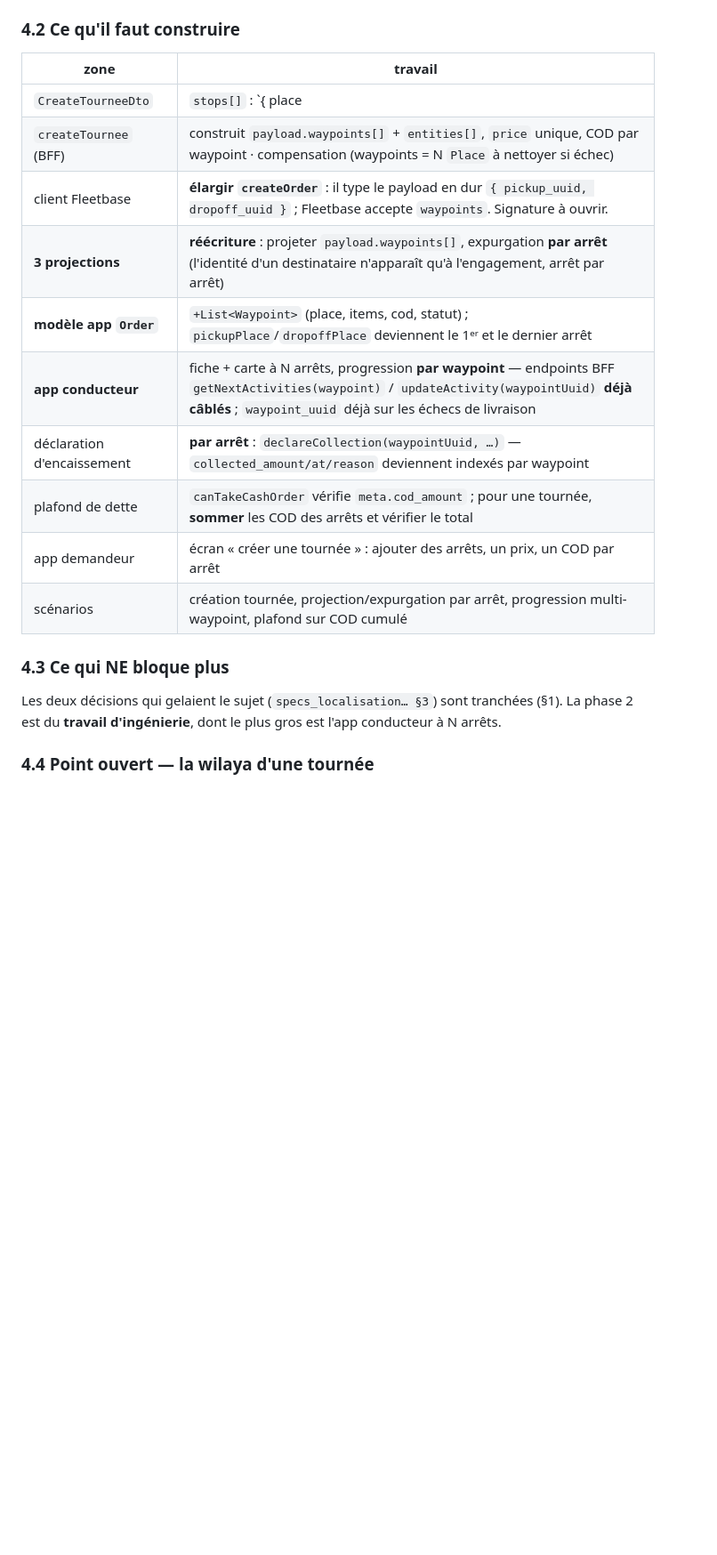
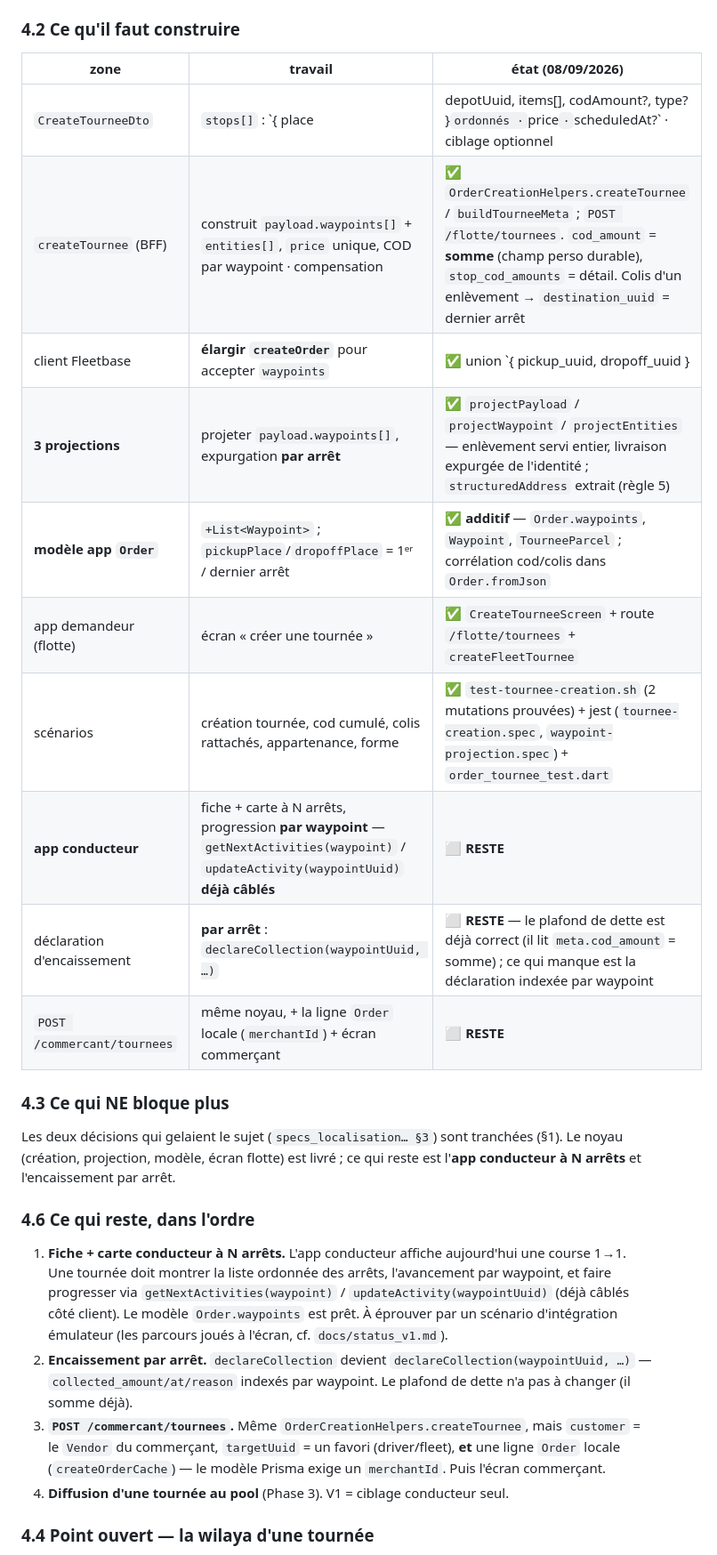
Before and after one commit to ecolealgerienne-ui/echango-delivery, a Markdown page: docs/specs_depot_transporteur_national.md, the part around one of its changes. Shown at 89% size. Rendered like a GitHub page; blank space fills up the shorter version.

Commit message:
specs_depot §4 : noyau tournée marqué livré, reste détaillé (§4.6)
Le tableau §4.2 porte l'état par ligne (✅ / ⬜). §4.6 liste ce qui reste,
dans l'ordre : fiche/carte conducteur N arrêts, encaissement par waypoint,
POST /commercant/tournees + ligne Order locale, diffusion au pool (Phase 3).

Co-Authored-By: Claude Sonnet 5 <noreply@anthropic.com>
Claude-Session: https://claude.ai/code/session_01DaErWoYgN7fyCRG9dhXQPS

```diff
--- a/docs/specs_depot_transporteur_national.md
+++ b/docs/specs_depot_transporteur_national.md
@@ -235,24 +253,42 @@ acceptée en bloc.
 
 ### 4.2 Ce qu'il faut construire
 
-| zone | travail |
-|---|---|
-| `CreateTourneeDto` | `stops[]` : `{ place | depotUuid, items[], codAmount? }` ordonnés · `price` · `scheduledAt?` · ciblage optionnel |
-| `createTournee` (BFF) | construit `payload.waypoints[]` + `entities[]`, `price` unique, COD par waypoint · compensation (waypoints = N `Place` à nettoyer si échec) |
-| client Fleetbase | **élargir `createOrder`** : il type le payload en dur `{ pickup_uuid, dropoff_uuid }` ; Fleetbase accepte `waypoints`. Signature à ouvrir. |
-| **3 projections** | **réécriture** : projeter `payload.waypoints[]`, expurgation **par arrêt** (l'identité d'un destinataire n'apparaît qu'à l'engagement, arrêt par arrêt) |
-| **modèle app `Order`** | `+List<Waypoint>` (place, items, cod, statut) ; `pickupPlace`/`dropoffPlace` deviennent le 1ᵉʳ et le dernier arrêt |
-| **app conducteur** | fiche + carte à N arrêts, progression **par waypoint** — endpoints BFF `getNextActivities(waypoint)` / `updateActivity(waypointUuid)` **déjà câblés** ; `waypoint_uuid` déjà sur les échecs de livraison |
-| déclaration d'encaissement | **par arrêt** : `declareCollection(waypointUuid, …)` — `collected_amount/at/reason` deviennent indexés par waypoint |
-| plafond de dette | `canTakeCashOrder` vérifie `meta.cod_amount` ; pour une tournée, **sommer** les COD des arrêts et vérifier le total |
-| app demandeur | écran « créer une tournée » : ajouter des arrêts, un prix, un COD par arrêt |
-| scénarios | création tournée, projection/expurgation par arrêt, progression multi-waypoint, plafond sur COD cumulé |
+| zone | travail | état (08/09/2026) |
+|---|---|---|
+| `CreateTourneeDto` | `stops[]` : `{ place | depotUuid, items[], codAmount?, type? }` ordonnés · `price` · `scheduledAt?` · ciblage optionnel | ✅ `common/orders/dto/create-tournee.dto.ts` |
+| `createTournee` (BFF) | construit `payload.waypoints[]` + `entities[]`, `price` unique, COD par waypoint · compensation | ✅ `OrderCreationHelpers.createTournee` / `buildTourneeMeta` ; `POST /flotte/tournees`. `cod_amount` = **somme** (champ perso durable), `stop_cod_amounts` = détail. Colis d'un enlèvement → `destination_uuid` = dernier arrêt |
+| client Fleetbase | **élargir `createOrder`** pour accepter `waypoints` | ✅ union `{ pickup_uuid, dropoff_uuid } | { waypoints[], entities[] }` |
+| **3 projections** | projeter `payload.waypoints[]`, expurgation **par arrêt** | ✅ `projectPayload` / `projectWaypoint` / `projectEntities` — enlèvement servi entier, livraison expurgée de l'identité ; `structuredAddress` extrait (règle 5) |
+| **modèle app `Order`** | `+List<Waypoint>` ; `pickupPlace`/`dropoffPlace` = 1ᵉʳ / dernier arrêt | ✅ **additif** — `Order.waypoints`, `Waypoint`, `TourneeParcel` ; corrélation cod/colis dans `Order.fromJson` |
+| app demandeur (flotte) | écran « créer une tournée » | ✅ `CreateTourneeScreen` + route `/flotte/tournees` + `createFleetTournee` |
+| scénarios | création tournée, cod cumulé, colis rattachés, appartenance, forme | ✅ `test-tournee-creation.sh` (2 mutations prouvées) + jest (`tournee-creation.spec`, `waypoint-projection.spec`) + `order_tournee_test.dart` |
+| **app conducteur** | fiche + carte à N arrêts, progression **par waypoint** — `getNextActivities(waypoint)` / `updateActivity(waypointUuid)` **déjà câblés** | ⬜ **RESTE** |
+| déclaration d'encaissement | **par arrêt** : `declareCollection(waypointUuid, …)` | ⬜ **RESTE** — le plafond de dette est déjà correct (il lit `meta.cod_amount` = somme) ; ce qui manque est la déclaration indexée par waypoint |
+| `POST /commercant/tournees` | même noyau, + la ligne `Order` locale (`merchantId`) + écran commerçant | ⬜ **RESTE** |
 
 ### 4.3 Ce qui NE bloque plus
 
 Les deux décisions qui gelaient le sujet (`specs_localisation… §3`) sont
-tranchées (§1). La phase 2 est du **travail d'ingénierie**, dont le plus gros
-est l'app conducteur à N arrêts.
+tranchées (§1). Le noyau (création, projection, modèle, écran flotte) est livré ;
+ce qui reste est l'**app conducteur à N arrêts** et l'encaissement par arrêt.
+
+### 4.6 Ce qui reste, dans l'ordre
+
+1. **Fiche + carte conducteur à N arrêts.** L'app conducteur affiche
+   aujourd'hui une course 1→1. Une tournée doit montrer la liste ordonnée des
+   arrêts, l'avancement par waypoint, et faire progresser via
+   `getNextActivities(waypoint)` / `updateActivity(waypointUuid)` (déjà câblés
+   côté client). Le modèle `Order.waypoints` est prêt. À éprouver par un
+   scénario d'intégration émulateur (les parcours joués à l'écran, cf.
+   `docs/status_v1.md`).
+2. **Encaissement par arrêt.** `declareCollection` devient
+   `declareCollection(waypointUuid, …)` — `collected_amount/at/reason` indexés
+   par waypoint. Le plafond de dette n'a pas à changer (il somme déjà).
+3. **`POST /commercant/tournees`.** Même `OrderCreationHelpers.createTournee`,
+   mais `customer` = le `Vendor` du commerçant, `targetUuid` = un favori
+   (driver/fleet), **et** une ligne `Order` locale (`createOrderCache`) — le
+   modèle Prisma exige un `merchantId`. Puis l'écran commerçant.
+4. **Diffusion d'une tournée au pool** (Phase 3). V1 = ciblage conducteur seul.
 
 ### 4.4 Point ouvert — la wilaya d'une tournée
 
```
Also changed, not shown: other parts of docs/specs_depot_transporteur_national.md (+19 -1 lines).
